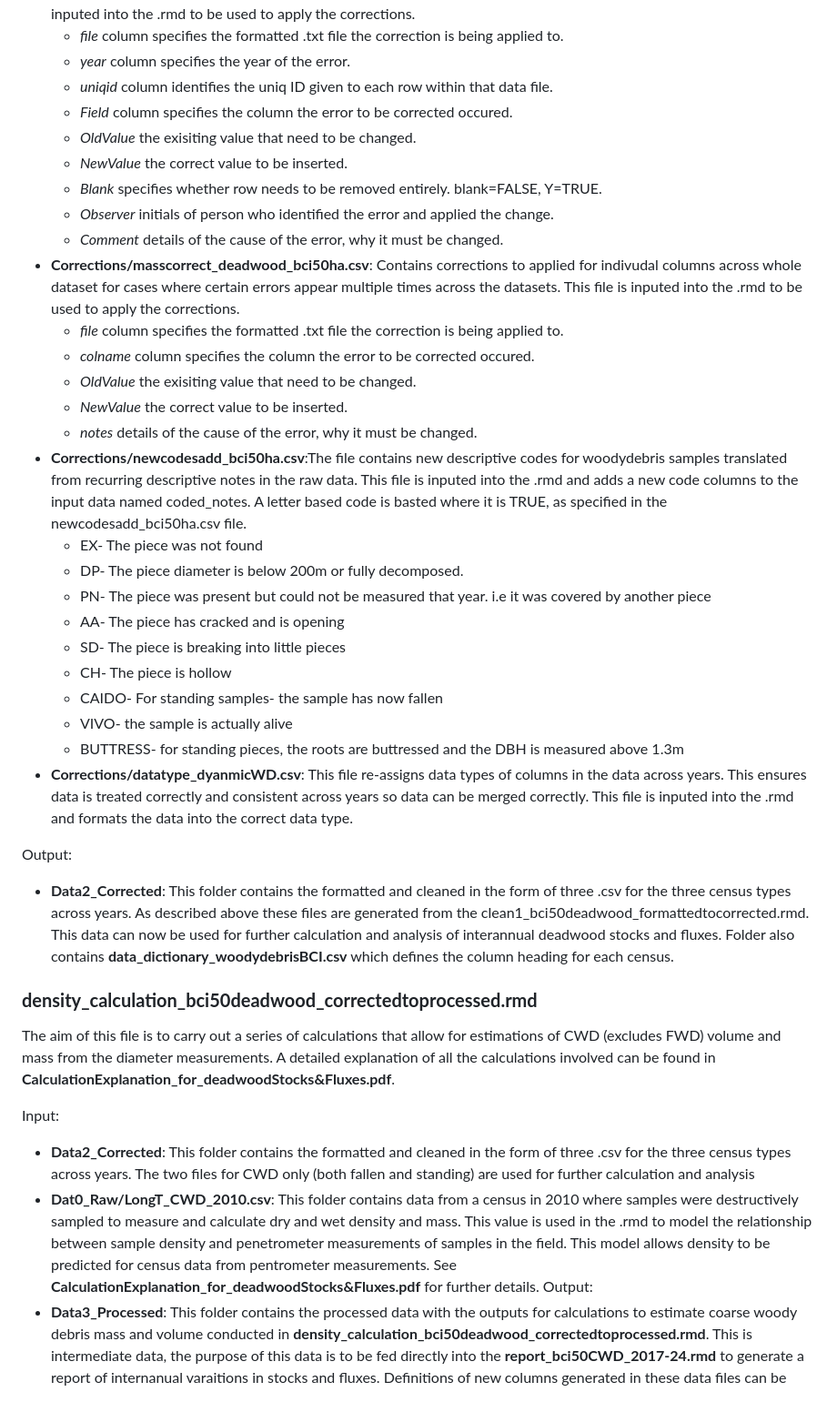
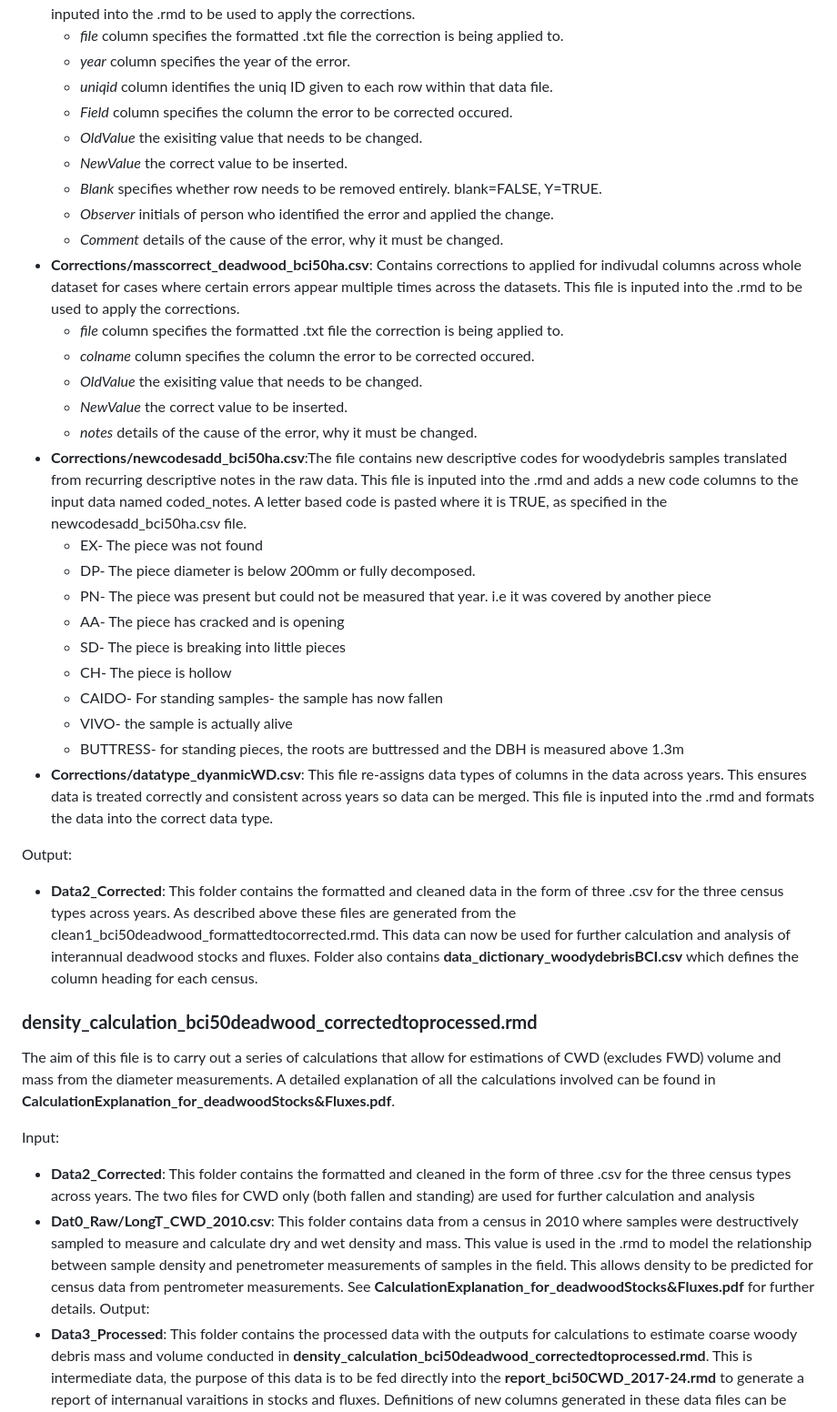
Before and after one commit to PitcherFfionLily/WoodyDebris-DataPipeline, a Markdown page: README.md, the part around the change printed below. Shown: that part at 91% size. Rendered like a GitHub page.

```diff
--- a/README.md
+++ b/README.md
@@ -42,7 +42,7 @@ Input:
   - *year* column specifies the year of the error.
   - *uniqid* column identifies the uniq ID given to each row within that data file.
   - *Field* column specifies the column the error to be corrected occured.
-  - *OldValue* the exisiting value that need to be changed.
+  - *OldValue* the exisiting value that needs to be changed.
   - *NewValue* the correct value to be inserted.
   - *Blank* specifies whether row needs to be removed entirely. blank=FALSE, Y=TRUE.
   - *Observer* initials of person who identified the error and applied the change.
@@ -50,12 +50,12 @@ Input:
 - **Corrections/masscorrect_deadwood_bci50ha.csv**: Contains corrections to applied for indivudal columns across whole dataset for cases where certain errors appear multiple times across the datasets. This file is inputed into the .rmd to be used to apply the corrections.
   - *file* column specifies the formatted .txt file the correction is being applied to.
   - *colname* column specifies the column the error to be corrected occured.
-  - *OldValue* the exisiting value that need to be changed.
+  - *OldValue* the exisiting value that needs to be changed.
   - *NewValue* the correct value to be inserted.
   - *notes* details of the cause of the error, why it must be changed.
-- **Corrections/newcodesadd_bci50ha.csv**:The file contains new descriptive codes for woodydebris samples translated from recurring descriptive notes in the raw data. This file is inputed into the .rmd and adds a new code columns to the input data named coded_notes. A letter based code is basted where it is TRUE, as specified in the newcodesadd_bci50ha.csv file.
+- **Corrections/newcodesadd_bci50ha.csv**:The file contains new descriptive codes for woodydebris samples translated from recurring descriptive notes in the raw data. This file is inputed into the .rmd and adds a new code columns to the input data named coded_notes. A letter based code is pasted where it is TRUE, as specified in the newcodesadd_bci50ha.csv file.
   - EX- The piece was not found
-  - DP- The piece diameter is below 200m or fully decomposed.
+  - DP- The piece diameter is below 200mm or fully decomposed.
   - PN- The piece was present but could not be measured that year. i.e it was covered by another piece
   - AA- The piece has cracked and is opening
   - SD- The piece is breaking into little pieces
@@ -63,10 +63,10 @@ Input:
   - CAIDO- For standing samples- the sample has now fallen
   - VIVO- the sample is actually alive
   - BUTTRESS- for standing pieces, the roots are buttressed and the DBH is measured above 1.3m
-- **Corrections/datatype_dyanmicWD.csv**: This file re-assigns data types of columns in the data across years. This ensures data is treated correctly and consistent across years so data can be merged correctly. This file is inputed into the .rmd and formats the data into the correct data type.
+- **Corrections/datatype_dyanmicWD.csv**: This file re-assigns data types of columns in the data across years. This ensures data is treated correctly and consistent across years so data can be merged. This file is inputed into the .rmd and formats the data into the correct data type.
 
  Output:
-- **Data2_Corrected**: This folder contains the formatted and cleaned in the form of three .csv for the three census types across years. As described above these files are generated from the clean1_bci50deadwood_formattedtocorrected.rmd. This data can now be used for further calculation and analysis of interannual deadwood stocks and fluxes. Folder also contains **data_dictionary_woodydebrisBCI.csv** which defines the column heading for each census.
+- **Data2_Corrected**: This folder contains the formatted and cleaned data in the form of three .csv for the three census types across years. As described above these files are generated from the clean1_bci50deadwood_formattedtocorrected.rmd. This data can now be used for further calculation and analysis of interannual deadwood stocks and fluxes. Folder also contains **data_dictionary_woodydebrisBCI.csv** which defines the column heading for each census.
 
 ### **density_calculation_bci50deadwood_correctedtoprocessed.rmd**
 
@@ -74,7 +74,7 @@ The aim of this file is to carry out a series of calculations that allow for est
 
 Input:
 - **Data2_Corrected**: This folder contains the formatted and cleaned in the form of three .csv for the three census types across years. The two files for CWD only (both fallen and standing) are used for further calculation and analysis
-- **Dat0_Raw/LongT_CWD_2010.csv**: This folder contains data from a census in 2010 where samples were destructively sampled to measure and calculate dry and wet density and mass. This value is used in the .rmd to model the relationship between sample density and  penetrometer measurements of samples in the field. This model allows density to be predicted for census data from pentrometer measurements. See **CalculationExplanation_for_deadwoodStocks&Fluxes.pdf** for further details.
+- **Dat0_Raw/LongT_CWD_2010.csv**: This folder contains data from a census in 2010 where samples were destructively sampled to measure and calculate dry and wet density and mass. This value is used in the .rmd to model the relationship between sample density and penetrometer measurements of samples in the field. This  allows density to be predicted for census data from pentrometer measurements. See **CalculationExplanation_for_deadwoodStocks&Fluxes.pdf** for further details.
 Output:
 - **Data3_Processed**: This folder contains the processed data with the outputs for calculations to estimate coarse woody debris mass and volume conducted in **density_calculation_bci50deadwood_correctedtoprocessed.rmd**. This is intermediate data, the purpose of this data is to be fed directly into the **report_bci50CWD_2017-24.rmd** to generate a report of internanual varaitions in stocks and fluxes. Definitions of new columns generated in these data files can be found in the Appendix of **CalculationExplanation_for_deadwoodStocks&Fluxes.pdf**.
 
```
Also changed, not shown: other parts of README.md (+4 -4 lines).
